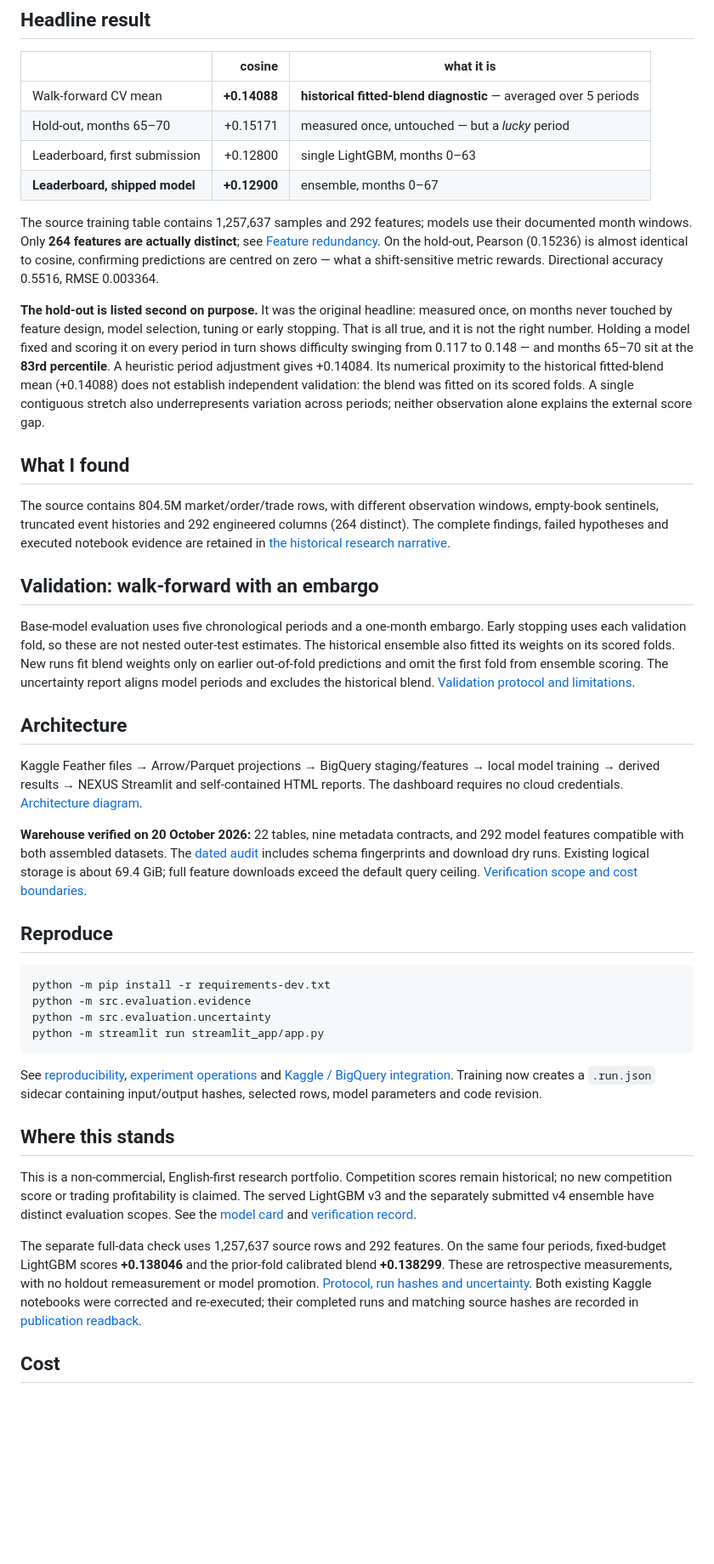
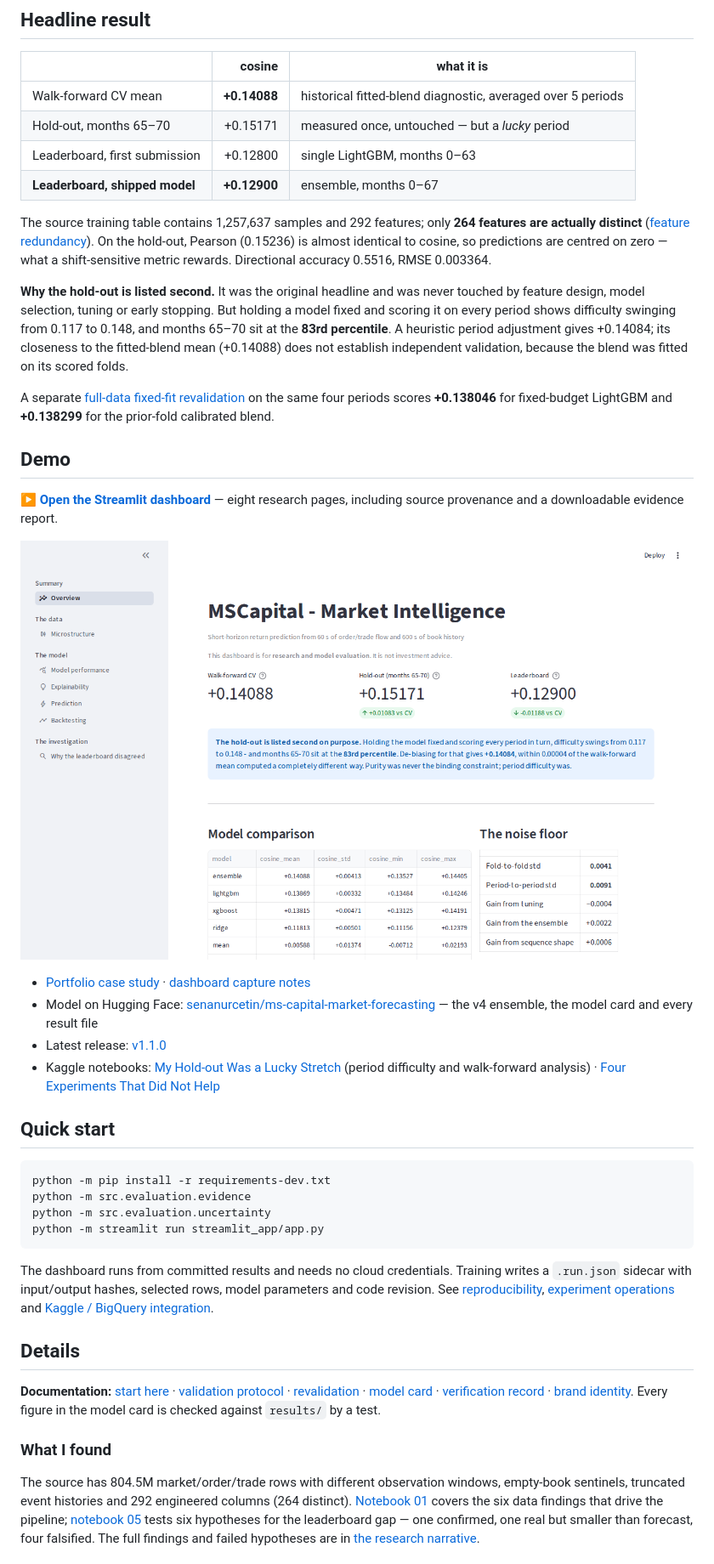
Before and after one commit to senanurcetin/ms-capital-market-forecasting, a Markdown page: README.md, the part around one of its changes. Shown at 85% size. Rendered like a GitHub page; blank space fills up the shorter version.

Commit message:
docs: simplify README (#95)
Restructure the README into title, summary, key results, demo, quick
start, details and a single Limitations section. Remove repeated
validation and evidence disclaimers and dated stamps; keep all
technical content, test-checked figures and links.

Co-authored-by: Claude Opus 5.5 <noreply@anthropic.com>

````diff
--- a/README.md
+++ b/README.md
@@ -65,53 +20,39 @@ evaluation evidence. Research limitations remain explicit in [Where this stands]
 
 | | cosine | what it is |
 |---|---:|---|
-| Walk-forward CV mean | **+0.14088** | **historical fitted-blend diagnostic** — averaged over 5 periods |
+| Walk-forward CV mean | **+0.14088** | historical fitted-blend diagnostic, averaged over 5 periods |
 | Hold-out, months 65–70 | +0.15171 | measured once, untouched — but a *lucky* period |
 | Leaderboard, first submission | +0.12800 | single LightGBM, months 0–63 |
 | **Leaderboard, shipped model** | **+0.12900** | ensemble, months 0–67 |
 
-The source training table contains 1,257,637 samples and 292 features; models use their documented month windows. Only **264 features are actually distinct**; see [Feature redundancy](docs/RESEARCH.md#feature-redundancy). On the hold-out, Pearson (0.15236) is
-almost identical to cosine, confirming predictions are centred on zero — what a
-shift-sensitive metric rewards. Directional accuracy 0.5516, RMSE 0.003364.
+The source training table contains 1,257,637 samples and 292 features; only **264 features
+are actually distinct** ([feature redundancy](docs/RESEARCH.md#feature-redundancy)). On the
+hold-out, Pearson (0.15236) is almost identical to cosine, so predictions are centred on
+zero — what a shift-sensitive metric rewards. Directional accuracy 0.5516, RMSE 0.003364.
 
-**The hold-out is listed second on purpose.** It was the original headline: measured once,
-on months never touched by feature design, model selection, tuning or early stopping. That
-is all true, and it is not the right number. Holding a model fixed and scoring it on every
-period in turn shows difficulty swinging from 0.117 to 0.148 — and months 65–70 sit at the
-**83rd percentile**. A heuristic period adjustment gives +0.14084. Its numerical proximity
-to the historical fitted-blend mean (+0.14088) does not establish independent validation:
-the blend was fitted on its scored folds. A single contiguous stretch also underrepresents
-variation across periods; neither observation alone explains the external score gap.
+**Why the hold-out is listed second.** It was the original headline and was never touched by
+feature design, model selection, tuning or early stopping. But holding a model fixed and
+scoring it on every period shows difficulty swinging from 0.117 to 0.148, and months 65–70
+sit at the **83rd percentile**. A heuristic period adjustment gives +0.14084; its closeness
+to the fitted-blend mean (+0.14088) does not establish independent validation, because the
+blend was fitted on its scored folds.
 
-## What I found
+A separate [full-data fixed-fit revalidation](docs/REVALIDATION.md) on the same four
+periods scores **+0.138046** for fixed-budget LightGBM and **+0.138299** for the
+prior-fold calibrated blend.
 
-The source contains 804.5M market/order/trade rows, with different observation windows,
-empty-book sentinels, truncated event histories and 292 engineered columns (264 distinct).
-The complete findings, failed hypotheses and executed notebook evidence are retained in
-[the historical research narrative](docs/RESEARCH.md).
+## Demo
 
-## Validation: walk-forward with an embargo
+**▶ [Open the Streamlit dashboard](https://ms-capital-market-forecasting-mfy6rngulq4fpaovzrhntf.streamlit.app/)** — eight research pages, including source provenance and a downloadable evidence report.
 
-Base-model evaluation uses five chronological periods and a one-month embargo. Early
-stopping uses each validation fold, so these are not nested outer-test estimates.
-The historical ensemble also fitted its weights on its scored folds. New runs fit blend
-weights only on earlier out-of-fold predictions and omit the first fold from ensemble
-scoring. The uncertainty report aligns model periods and excludes the historical blend.
-[Validation protocol and limitations](docs/VALIDATION.md).
+![MSCapital research dashboard — Streamlit overview](docs/assets/mscapital-research-dashboard.png)
 
-## Architecture
+- [Portfolio case study](https://senanur-cetin.vercel.app/projects/mscapital-market-forecasting) · [dashboard capture notes](docs/DASHBOARD_EVIDENCE.md)
+- Model on Hugging Face: [senanurcetin/ms-capital-market-forecasting](https://huggingface.co/senanurcetin/ms-capital-market-forecasting) — the v4 ensemble, the model card and every result file
+- Latest release: [v1.1.0](https://github.com/senanurcetin/ms-capital-market-forecasting/releases/tag/v1.1.0)
+- Kaggle notebooks: [My Hold-out Was a Lucky Stretch](https://www.kaggle.com/code/senanuretin/ms-capital-my-hold-out-was-a-lucky-stretch) (period difficulty and walk-forward analysis) · [Four Experiments That Did Not Help](https://www.kaggle.com/code/senanuretin/ms-capital-four-experiments-that-did-not-help)
 
-Kaggle Feather files → Arrow/Parquet projections → BigQuery staging/features → local
-model training → derived results → NEXUS Streamlit and self-contained HTML reports.
-The dashboard requires no cloud credentials. [Architecture diagram](docs/architecture.svg).
-
-**Warehouse verified on 20 October 2026:** 22 tables, nine metadata contracts, and
-292 model features compatible with both assembled datasets. The
-[dated audit](results/warehouse_audit.json) includes schema fingerprints and download
-dry runs. Existing logical storage is about 69.4 GiB; full feature downloads exceed
-the default query ceiling. [Verification scope and cost boundaries](docs/INTEGRATIONS.md).
-
-## Reproduce
+## Quick start
 
 ```bash
 python -m pip install -r requirements-dev.txt
@@ -120,23 +61,25 @@ python -m src.evaluation.uncertainty
 python -m streamlit run streamlit_app/app.py
 ```
 
-See [reproducibility](docs/REPRODUCIBILITY.md), [experiment operations](docs/OPERATIONS.md)
-and [Kaggle / BigQuery integration](docs/INTEGRATIONS.md). Training now creates a `.run.json`
-sidecar containing input/output hashes, selected rows, model parameters and code revision.
+The dashboard runs from committed results and needs no cloud credentials. Training writes a
+`.run.json` sidecar with input/output hashes, selected rows, model parameters and code
+revision. See [reproducibility](docs/REPRODUCIBILITY.md), [experiment operations](docs/OPERATIONS.md)
+and [Kaggle / BigQuery integration](docs/INTEGRATIONS.md).
 
-## Where this stands
+## Details
 
-This is a non-commercial, English-first research portfolio. Competition scores remain
-historical; no new competition score or trading profitability is claimed. The served
-LightGBM v3 and the separately submitted v4 ensemble have distinct evaluation scopes.
-See the [model card](MODEL_CARD.md) and [verification record](docs/VERIFICATION.md).
+**Documentation:** [start here](docs/README.md) · [validation protocol](docs/VALIDATION.md) ·
+[revalidation](docs/REVALIDATION.md) · [model card](MODEL_CARD.md) ·
+[verification record](docs/VERIFICATION.md) · [brand identity](docs/BRAND_IDENTITY.md).
+Every figure in the model card is checked against `results/` by a test.
 
-The separate full-data check uses 1,257,637 source rows and 292 features. On the same
-four periods, fixed-budget LightGBM scores **+0.138046** and the prior-fold calibrated
-blend **+0.138299**. These are retrospective measurements, with no holdout remeasurement
-or model promotion. [Protocol, run hashes and uncertainty](docs/REVALIDATION.md).
-Both existing Kaggle notebooks were corrected and re-executed; their completed runs
-and matching source hashes are recorded in [publication readback](results/kaggle_publications.json).
+### What I found
 
-## Cost
+The source has 804.5M market/order/trade rows with different observation windows,
+empty-book sentinels, truncated event histories and 292 engineered columns (264 distinct).
+[Notebook 01](notebooks/01_data_discovery.ipynb) covers the six data findings that drive the
+pipeline; [notebook 05](notebooks/05_why_the_leaderboard_disagreed.ipynb) tests six
+hypotheses for the leaderboard gap — one confirmed, one real but smaller than forecast, four
+falsified. The full findings and failed hypotheses are in
+[the research narrative](docs/RESEARCH.md).
 
````
Also changed, not shown: other parts of README.md (+31 -50 lines).
